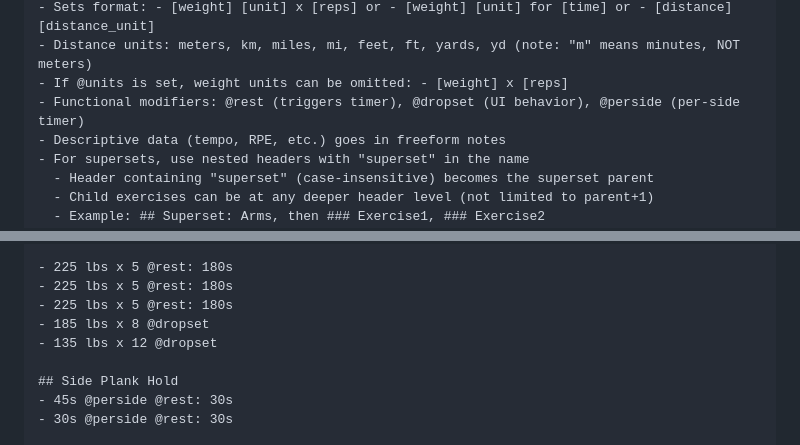
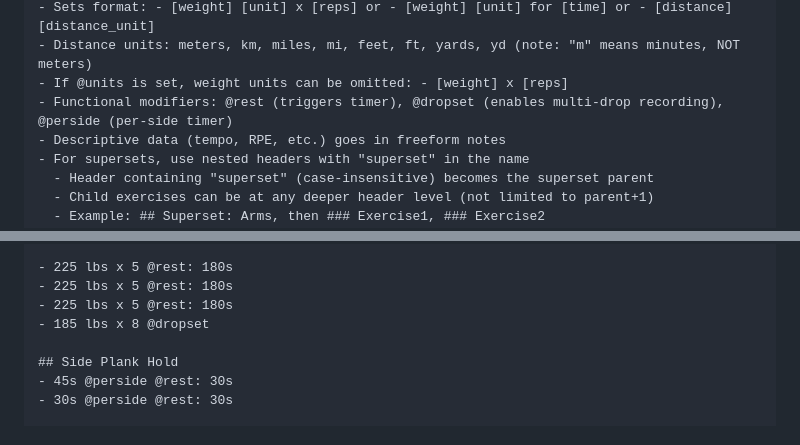
Before and after one commit to vfilby/liftmark, a Markdown page: liftmark-workout-format/LIFTMARK_WORKOUT_FORMAT_SPEC.md, 2 parts joined by grey strips. Rendered like a GitHub page.

```diff
--- a/liftmark-workout-format/LIFTMARK_WORKOUT_FORMAT_SPEC.md
+++ b/liftmark-workout-format/LIFTMARK_WORKOUT_FORMAT_SPEC.md
@@ -1071,7 +1069,7 @@ Format requirements:
 - Sets format: - [weight] [unit] x [reps] or - [weight] [unit] for [time] or - [distance] [distance_unit]
 - Distance units: meters, km, miles, mi, feet, ft, yards, yd (note: "m" means minutes, NOT meters)
 - If @units is set, weight units can be omitted: - [weight] x [reps]
-- Functional modifiers: @rest (triggers timer), @dropset (UI behavior), @perside (per-side timer)
+- Functional modifiers: @rest (triggers timer), @dropset (enables multi-drop recording), @perside (per-side timer)
 - Descriptive data (tempo, RPE, etc.) goes in freeform notes
 - For supersets, use nested headers with "superset" in the name
   - Header containing "superset" (case-insensitive) becomes the superset parent
@@ -1590,7 +1585,6 @@ Heavy sets with rest, finishing with drops.
 - 225 lbs x 5 @rest: 180s
 - 225 lbs x 5 @rest: 180s
 - 185 lbs x 8 @dropset
-- 135 lbs x 12 @dropset
 
 ## Side Plank Hold
 - 45s @perside @rest: 30s
```
Also changed, not shown: other parts of liftmark-workout-format/LIFTMARK_WORKOUT_FORMAT_SPEC.md (+4 -12 lines).
